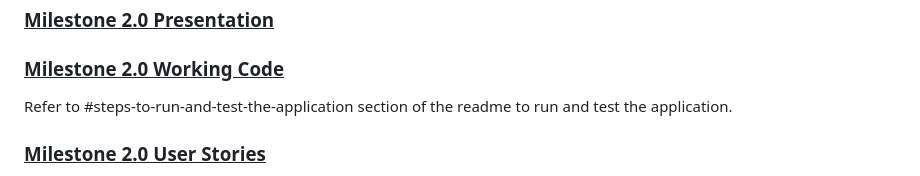
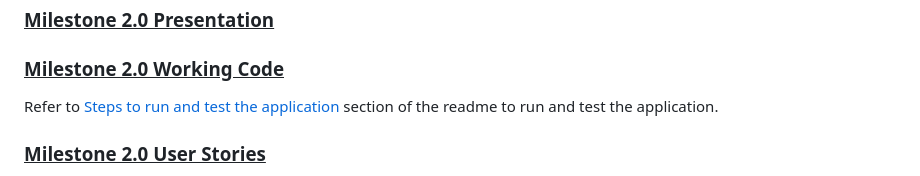
Before and after one commit to davidmertenjones/ist-303-team-kanto-project, a Markdown page: README.md, the part around the change. Rendered like a GitHub page.

Commit message:
Add a hyperlink to an anchor

```diff
--- a/README.md
+++ b/README.md
@@ -337,7 +337,7 @@ As a patient, I want to view detailed provider information including name, addre
 ### <ins>Milestone 2.0 Presentation</ins>
 
 ### <ins>Milestone 2.0 Working Code</ins>
-Refer to #steps-to-run-and-test-the-application section of the readme to run and test the application.
+Refer to [Steps to run and test the application](#steps-to-run-and-test-the-application) section of the readme to run and test the application.
 
 ### <ins>Milestone 2.0 User Stories</ins>
 4. As an IT administrator or application support team member, I want the ability to create and manage user accounts and assign role-specific access to services, configurations, settings, and tools so that users have the appropriate permissions.
```
